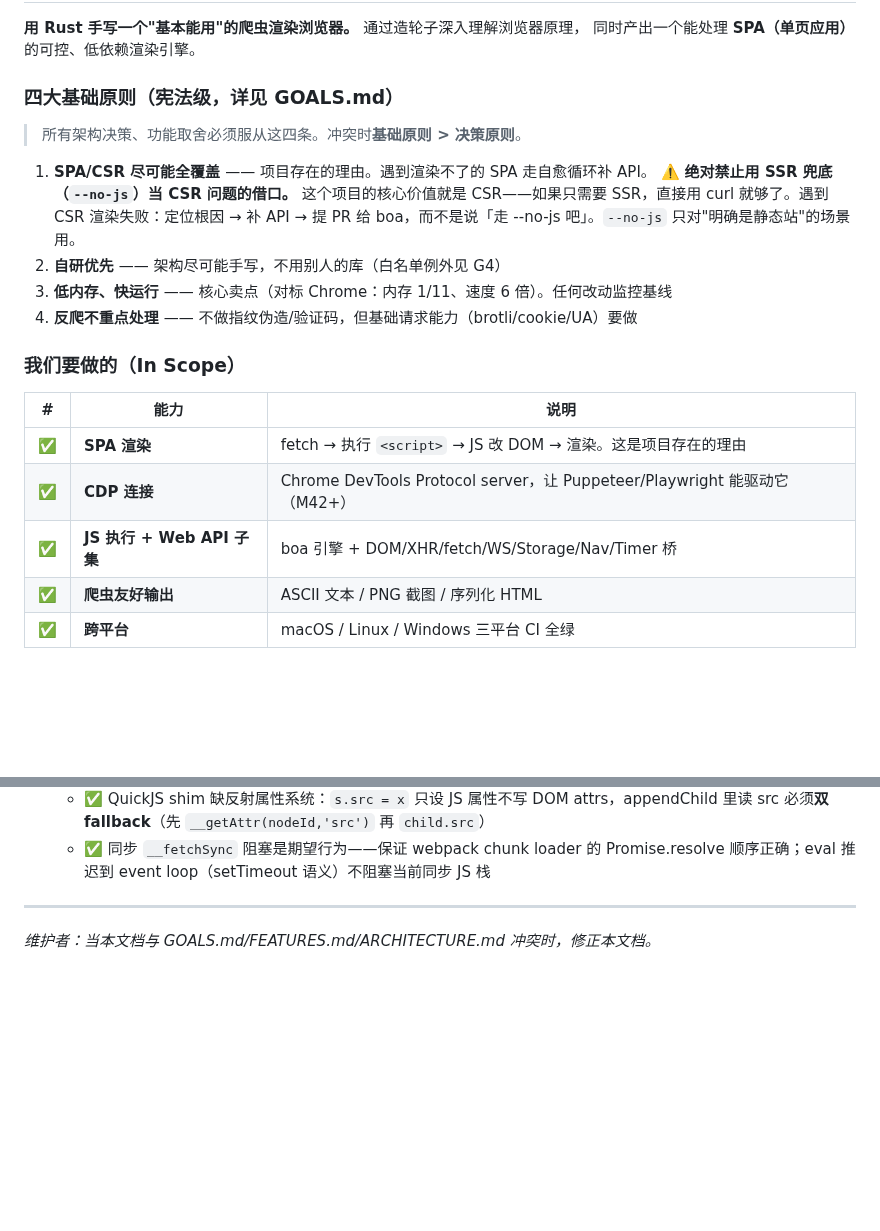
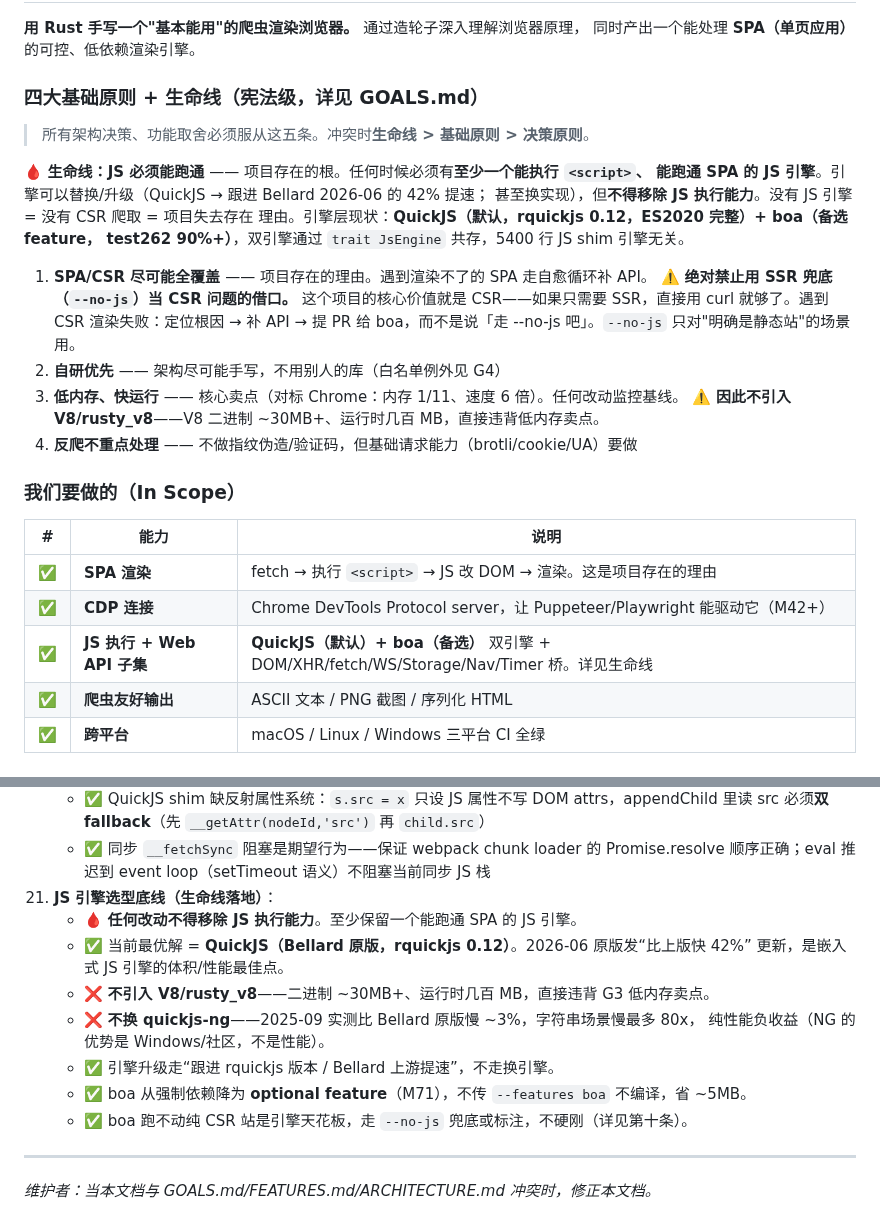
Before and after one commit to dyyz1993/browser, a Markdown page: AGENTS.md, 2 parts joined by grey strips. GitHub-like rendering; blank space fills up the shorter version.

```diff
--- a/AGENTS.md
+++ b/AGENTS.md
@@ -14,16 +14,23 @@
 **用 Rust 手写一个"基本能用"的爬虫渲染浏览器。** 通过造轮子深入理解浏览器原理，
 同时产出一个能处理 **SPA（单页应用）** 的可控、低依赖渲染引擎。
 
-### 四大基础原则（宪法级，详见 GOALS.md）
+### 四大基础原则 + 生命线（宪法级，详见 GOALS.md）
 
-> 所有架构决策、功能取舍必须服从这四条。冲突时**基础原则 > 决策原则**。
+> 所有架构决策、功能取舍必须服从这五条。冲突时**生命线 > 基础原则 > 决策原则**。
+
+🩸 **生命线：JS 必须能跑通** —— 项目存在的根。任何时候必须有**至少一个能执行 `<script>`、
+   能跑通 SPA 的 JS 引擎**。引擎可以替换/升级（QuickJS → 跟进 Bellard 2026-06 的 42% 提速；
+   甚至换实现），但**不得移除 JS 执行能力**。没有 JS 引擎 = 没有 CSR 爬取 = 项目失去存在
+   理由。引擎层现状：**QuickJS（默认，rquickjs 0.12，ES2020 完整）+ boa（备选 feature，
+   test262 90%+）**，双引擎通过 `trait JsEngine` 共存，5400 行 JS shim 引擎无关。
 
 1. **SPA/CSR 尽可能全覆盖** —— 项目存在的理由。遇到渲染不了的 SPA 走自愈循环补 API。
    **⚠️ 绝对禁止用 SSR 兜底（`--no-js`）当 CSR 问题的借口。** 这个项目的核心价值就是
    CSR——如果只需要 SSR，直接用 curl 就够了。遇到 CSR 渲染失败：定位根因 → 补 API →
    提 PR 给 boa，而不是说「走 --no-js 吧」。`--no-js` 只对"明确是静态站"的场景用。
 2. **自研优先** —— 架构尽可能手写，不用别人的库（白名单例外见 G4）
-3. **低内存、快运行** —— 核心卖点（对标 Chrome：内存 1/11、速度 6 倍）。任何改动监控基线
+3. **低内存、快运行** —— 核心卖点（对标 Chrome：内存 1/11、速度 6 倍）。任何改动监控基线。
+   **⚠️ 因此不引入 V8/rusty_v8**——V8 二进制 ~30MB+、运行时几百 MB，直接违背低内存卖点。
 4. **反爬不重点处理** —— 不做指纹伪造/验证码，但基础请求能力（brotli/cookie/UA）要做
 
 ### 我们要做的（In Scope）
@@ -32,7 +39,7 @@
 |---|------|------|
 | ✅ | **SPA 渲染** | fetch → 执行 `<script>` → JS 改 DOM → 渲染。这是项目存在的理由 |
 | ✅ | **CDP 连接** | Chrome DevTools Protocol server，让 Puppeteer/Playwright 能驱动它（M42+） |
-| ✅ | **JS 执行 + Web API 子集** | boa 引擎 + DOM/XHR/fetch/WS/Storage/Nav/Timer 桥 |
+| ✅ | **JS 执行 + Web API 子集** | **QuickJS（默认）+ boa（备选）** 双引擎 + DOM/XHR/fetch/WS/Storage/Nav/Timer 桥。详见生命线 |
 | ✅ | **爬虫友好输出** | ASCII 文本 / PNG 截图 / 序列化 HTML |
 | ✅ | **跨平台** | macOS / Linux / Windows 三平台 CI 全绿 |
 
@@ -553,6 +560,16 @@ QuickJS（默认引擎）的报错驱动补 API 循环和 boa 类似，但有以
       里读 src 必须**双 fallback**（先 `__getAttr(nodeId,'src')` 再 `child.src`）
     - ✅ 同步 `__fetchSync` 阻塞是期望行为——保证 webpack chunk loader 的 Promise.resolve
       顺序正确；eval 推迟到 event loop（setTimeout 语义）不阻塞当前同步 JS 栈
+21. **JS 引擎选型底线（生命线落地）**：
+    - 🩸 **任何改动不得移除 JS 执行能力**。至少保留一个能跑通 SPA 的 JS 引擎。
+    - ✅ 当前最优解 = **QuickJS（Bellard 原版，rquickjs 0.12）**。2026-06 原版发“比上版快 42%”
+      更新，是嵌入式 JS 引擎的体积/性能最佳点。
+    - ❌ **不引入 V8/rusty_v8**——二进制 ~30MB+、运行时几百 MB，直接违背 G3 低内存卖点。
+    - ❌ **不换 quickjs-ng**——2025-09 实测比 Bellard 原版慢 ~3%，字符串场景慢最多 80x，
+      纯性能负收益（NG 的优势是 Windows/社区，不是性能）。
+    - ✅ 引擎升级走“跟进 rquickjs 版本 / Bellard 上游提速”，不走换引擎。
+    - ✅ boa 从强制依赖降为 **optional feature**（M71），不传 `--features boa` 不编译，省 ~5MB。
+    - ✅ boa 跑不动纯 CSR 站是引擎天花板，走 `--no-js` 兜底或标注，不硬刚（详见第十条）。
 
 ---
 
```
Also changed, not shown: docs/plans/M71.1-boa-feature-flag.md (added, +184 -0 lines).
